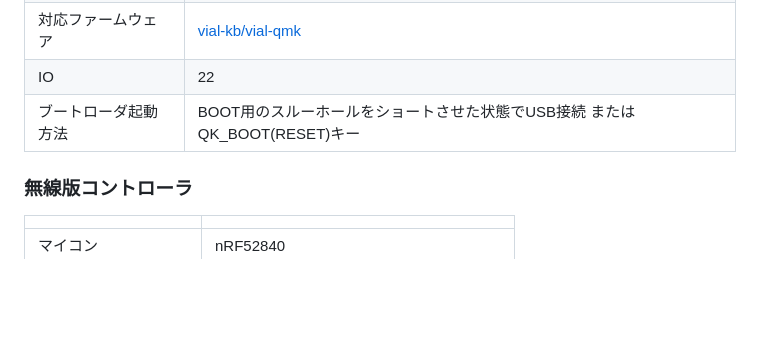
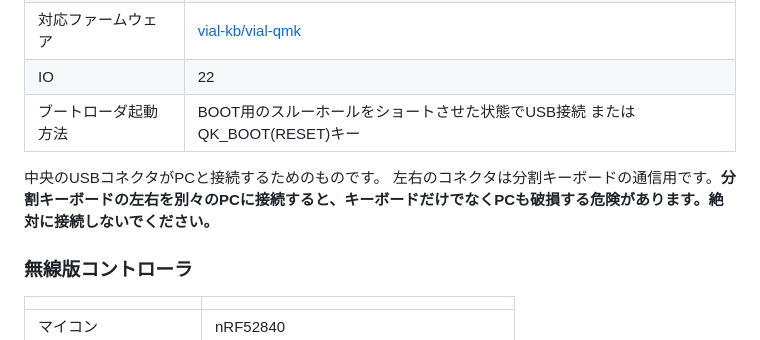
Before and after one commit to sekigon-gonnoc/auto-kdk, a Markdown page: README.md, the part around the change. Rendered like a GitHub page; blank space fills up the shorter version.

Commit message:
Update README.md with warnings about USB connections for split keyboards

```diff
--- a/README.md
+++ b/README.md
@@ -18,6 +18,9 @@
 | 対応ファームウェア   | [vial-kb/vial-qmk](https://github.com/vial-kb/vial-qmk)                     |
 | IO                   | 22                                                                          |
 | ブートローダ起動方法 | BOOT用のスルーホールをショートさせた状態でUSB接続 または QK_BOOT(RESET)キー |
+
+中央のUSBコネクタがPCと接続するためのものです。
+左右のコネクタは分割キーボードの通信用です。**分割キーボードの左右を別々のPCに接続すると、キーボードだけでなくPCも破損する危険があります。絶対に接続しないでください。**
 
 ### 無線版コントローラ
 
```
